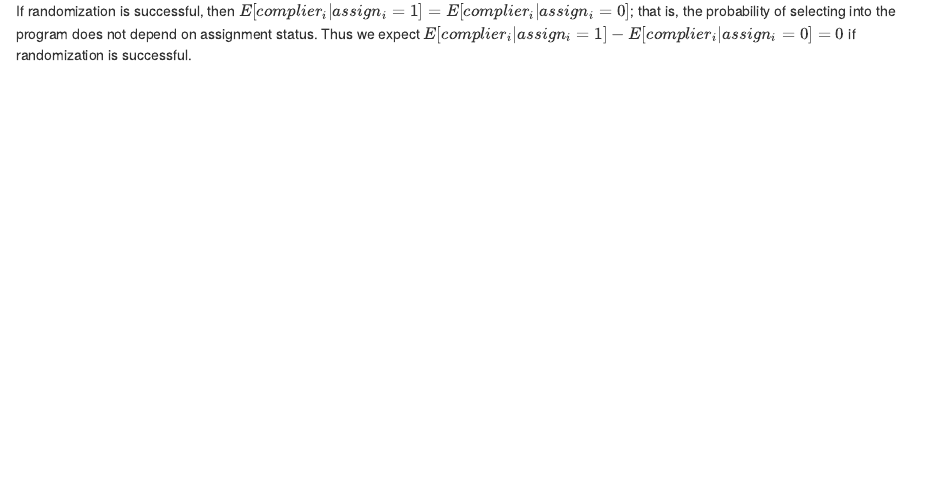
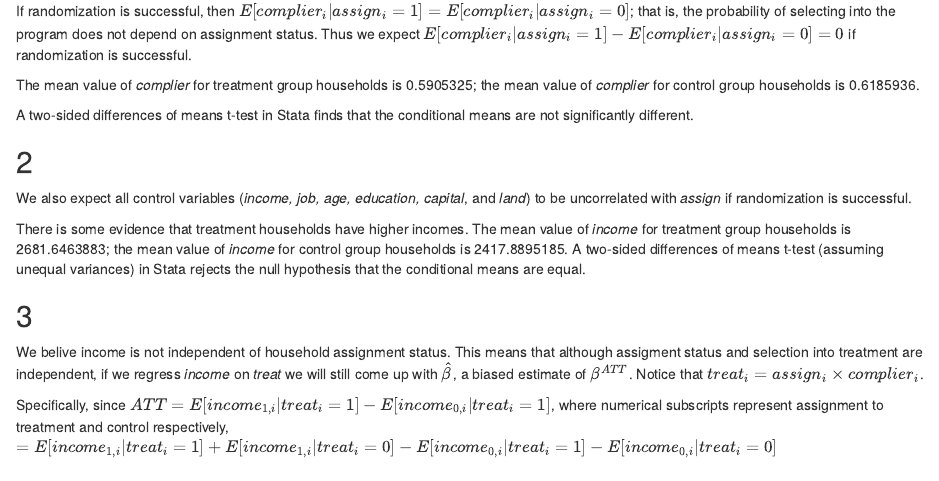
Before and after one commit to cambrozek/ARE202C, an R Markdown document (PS1.Rmd): the page in a window 1100 px wide, from 180 px down. Rendered offline with R 4.5, knitr and Pandoc, with nearby package versions.

Commit message:
Fixed some display issues, working on question 3

````diff
--- a/PS1.Rmd
+++ b/PS1.Rmd
@@ -50,11 +52,14 @@ mean_income_0 = output_2[1,1]
 ```
 
 We also expect all control variables (*income, job, age, education, capital*, and *land*) to be uncorrelated with *assign* if randomization is successful.
-\\
-\\
+
+
 There is some evidence that treatment households have higher incomes. The mean value of *income* for treatment group households is `r mean_income_1`; the mean value of *income* for control group households is `r mean_income_0`. A two-sided differences of means t-test (assuming unequal variances) in Stata rejects the null hypothesis that the conditional means are equal.
 
 ## 3
+We belive income is not independent of household assignment status. This means that although assigment status and selection into treatment are independent, if we regress *income* on *treat* we will still come up with $\hat{\beta}$, a biased estimate of $\beta^{ATT}$. Notice that $treat_i = assign_i \times complier_i$.
+
+Specifically, since $ATT = E[income_{1,i}|treat_i=1] - E[income_{0,i}|treat_i=1]$, where numerical subscripts represent assignment to treatment and control respectively, $= E[income_{1,i}|treat_i=1] + E[income_{1,i}|treat_i=0] - E[income_{0,i}|treat_i = 1] - E[income_{0,i}|treat_i =0]$
 
 ## 4
 
````
Also changed, not shown: PS1.Rmd (2 more changed lines).
